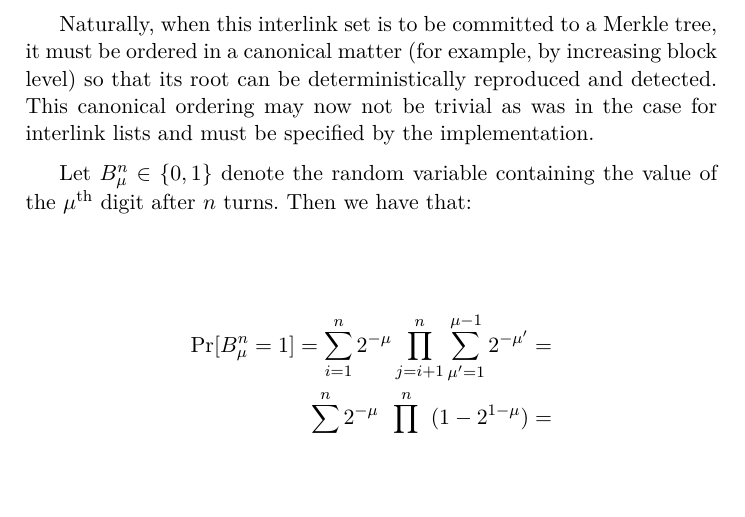
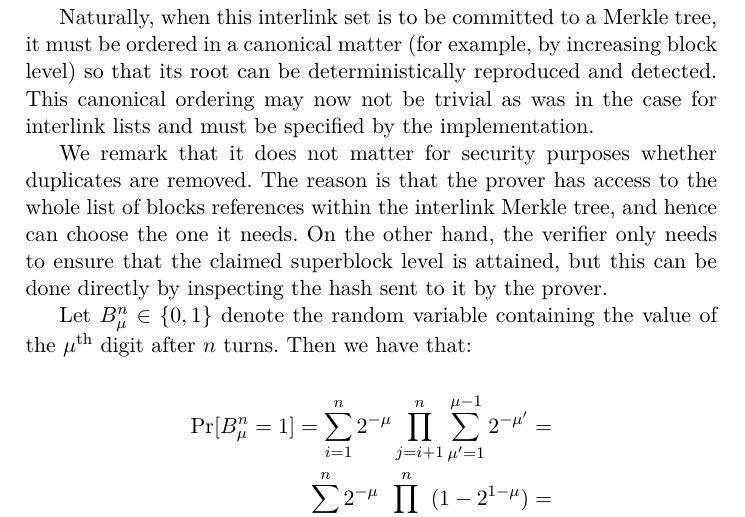
Before and after one commit to decrypto-org/superblocks-paper, a LaTeX thesis (superblocks.tex, which reads construction.tex): part of page 9 of 14, cut so that both start at the same text, the shorter picture padded with empty space. Compiled offline with pdfLaTeX.

Commit message:
Remark that our construction retains security

```diff
--- a/construction.tex
+++ b/construction.tex
@@ -35,6 +35,13 @@ that its root can be deterministically reproduced and detected. This canonical
 ordering may now not be trivial as was in the case for interlink lists and must
 be specified by the implementation.
 
+We remark that it does not matter for security purposes whether duplicates are
+removed. The reason is that the prover has access to the whole list of blocks
+references within the interlink Merkle tree, and hence can choose the one it
+needs. On the other hand, the verifier only needs to ensure that the claimed
+superblock level is attained, but this can be done directly by inspecting the
+hash sent to it by the prover.
+
 
 Let $B^n_\mu \in \{0, 1\}$ denote the random variable containing the value of
 the $\mu^{\text{th}}$ digit after $n$ turns. Then we have that:
```
